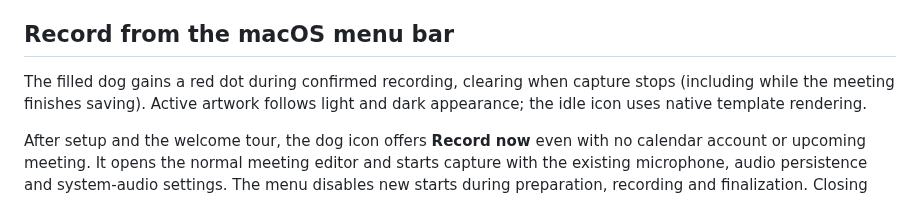
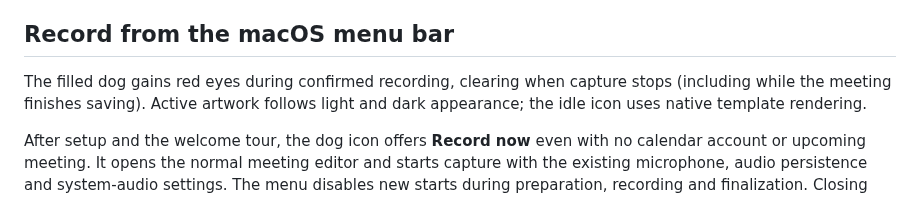
Before and after one commit to Onyx-Dev-Labs/doodle-note, a Markdown page: apps/desktop/README.md, the part around the change. GitHub-like rendering.

Commit message:
Use red dog eyes as the recording indicator

```diff
--- a/apps/desktop/README.md
+++ b/apps/desktop/README.md
@@ -44,7 +44,7 @@ Packaging requires the platform's native dependencies. Maintainer release comman
 
 ## Record from the macOS menu bar
 
-The filled dog gains a red dot during confirmed recording, clearing when capture
+The filled dog gains red eyes during confirmed recording, clearing when capture
 stops (including while the meeting finishes saving). Active artwork follows light
 and dark appearance; the idle icon uses native template rendering.
 
```
Also changed, not shown: docs/qa/ONY-270/tray-icons.png, 9 other files.
